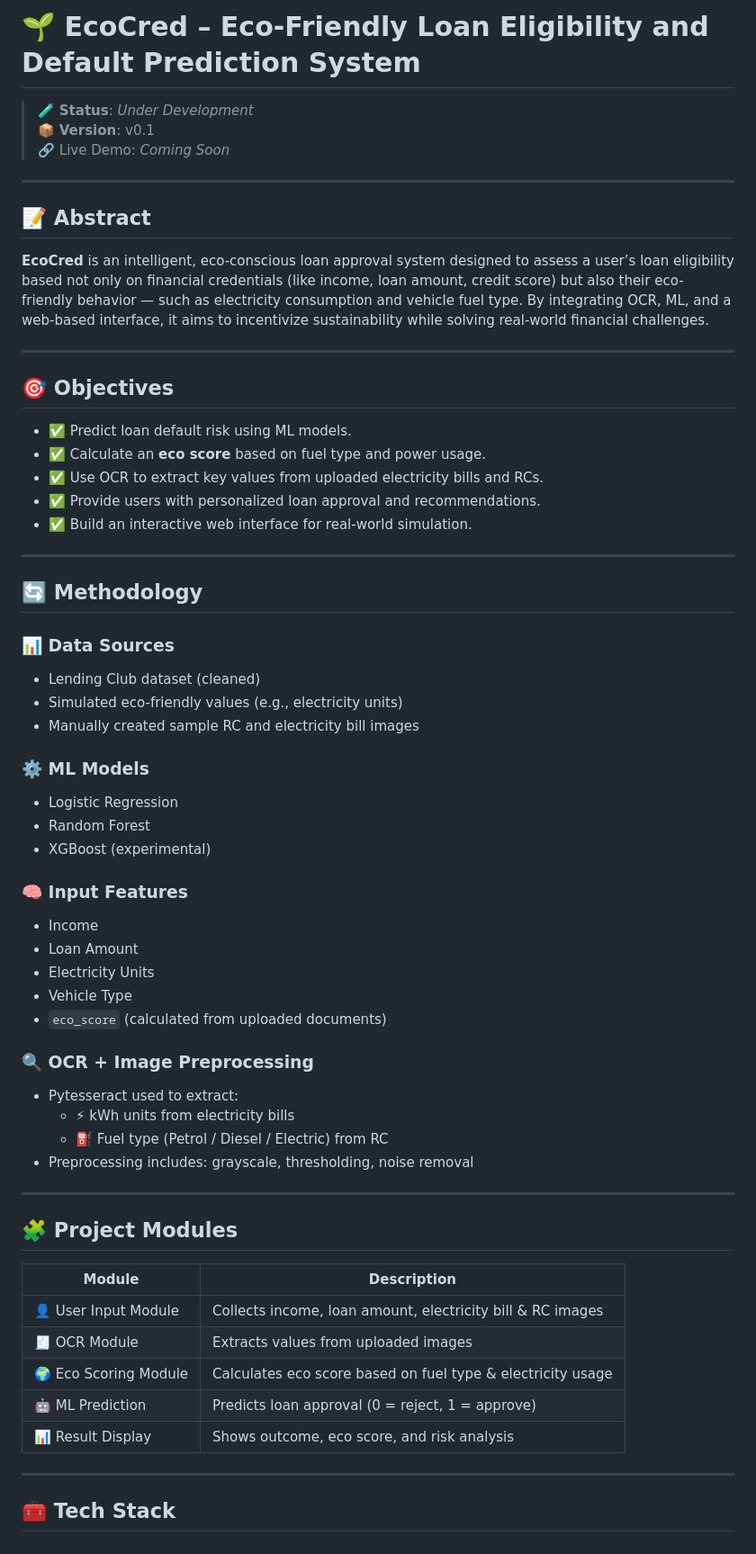
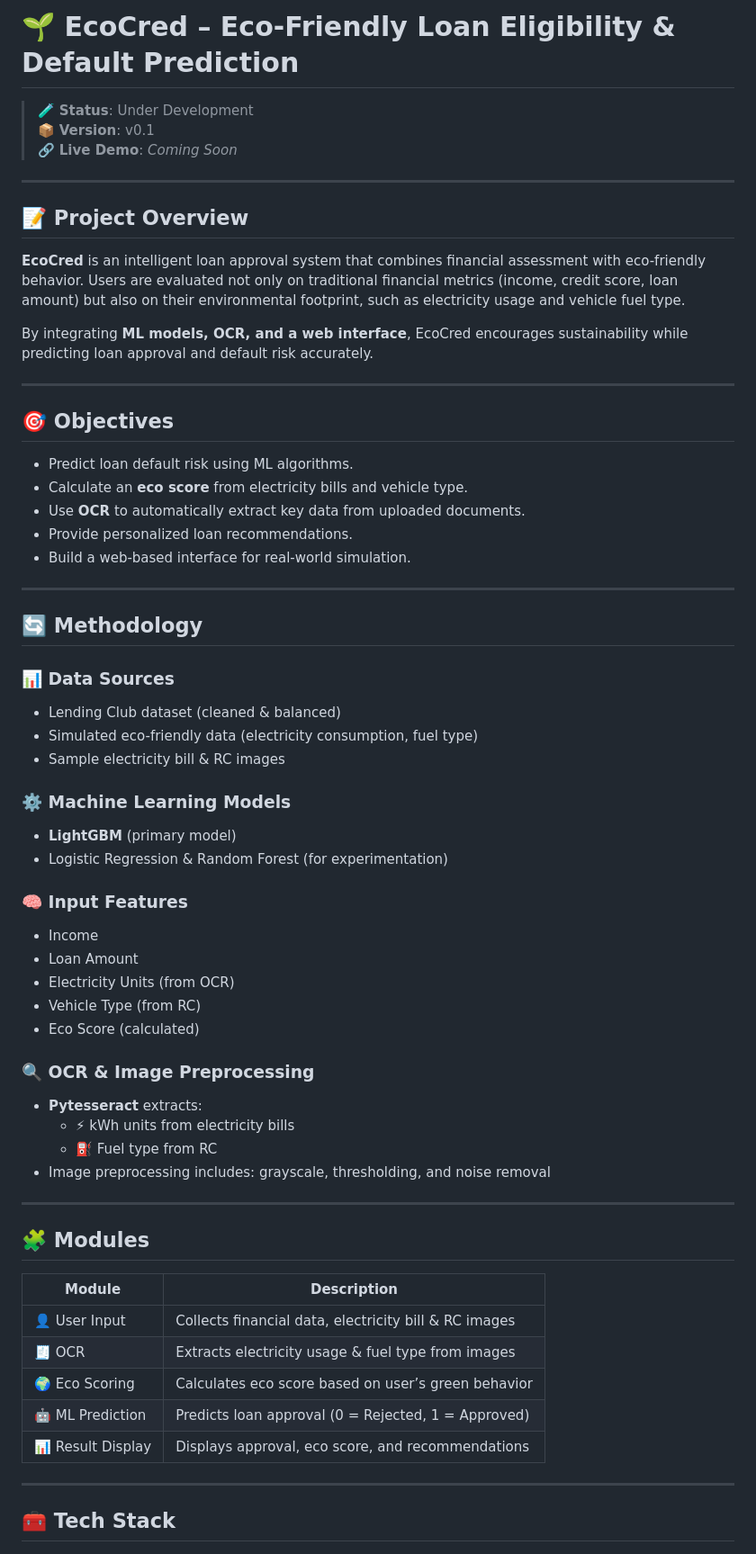
Before and after one commit to Bharanikumar55/EcoCred, a Markdown page: README.md, the part around one of its changes. Shown at 90% size. Drawn GitHub-style.

Commit message:
Readme Update after fresh project using lightbgm

```diff
--- a/README.md
+++ b/README.md
@@ -1,63 +1,64 @@
-# 🌱 EcoCred – Eco-Friendly Loan Eligibility and Default Prediction System
+# 🌱 EcoCred – Eco-Friendly Loan Eligibility & Default Prediction
 
-> 🧪 **Status**: _Under Development_
+> 🧪 **Status**: Under Development
 > 📦 **Version**: v0.1
-> 🔗 Live Demo: _Coming Soon_
+> 🔗 **Live Demo**: _Coming Soon_
 
 ---
 
-## 📝 Abstract
+## 📝 Project Overview
 
-**EcoCred** is an intelligent, eco-conscious loan approval system designed to assess a user’s loan eligibility based not only on financial credentials (like income, loan amount, credit score) but also their eco-friendly behavior — such as electricity consumption and vehicle fuel type. By integrating OCR, ML, and a web-based interface, it aims to incentivize sustainability while solving real-world financial challenges.
+**EcoCred** is an intelligent loan approval system that combines financial assessment with eco-friendly behavior. Users are evaluated not only on traditional financial metrics (income, credit score, loan amount) but also on their environmental footprint, such as electricity usage and vehicle fuel type.
+
+By integrating **ML models, OCR, and a web interface**, EcoCred encourages sustainability while predicting loan approval and default risk accurately.
 
 ---
 
 ## 🎯 Objectives
 
-- ✅ Predict loan default risk using ML models.
-- ✅ Calculate an **eco score** based on fuel type and power usage.
-- ✅ Use OCR to extract key values from uploaded electricity bills and RCs.
-- ✅ Provide users with personalized loan approval and recommendations.
-- ✅ Build an interactive web interface for real-world simulation.
+- Predict loan default risk using ML algorithms.
+- Calculate an **eco score** from electricity bills and vehicle type.
+- Use **OCR** to automatically extract key data from uploaded documents.
+- Provide personalized loan recommendations.
+- Build a web-based interface for real-world simulation.
 
 ---
 
 ## 🔄 Methodology
 
 ### 📊 Data Sources
-- Lending Club dataset (cleaned)
-- Simulated eco-friendly values (e.g., electricity units)
-- Manually created sample RC and electricity bill images
+- Lending Club dataset (cleaned & balanced)
+- Simulated eco-friendly data (electricity consumption, fuel type)
+- Sample electricity bill & RC images
 
-### ⚙️ ML Models
-- Logistic Regression
-- Random Forest
-- XGBoost (experimental)
+### ⚙️ Machine Learning Models
+- **LightGBM** (primary model)
+- Logistic Regression & Random Forest (for experimentation)
 
 ### 🧠 Input Features
 - Income
 - Loan Amount
-- Electricity Units
-- Vehicle Type
-- `eco_score` (calculated from uploaded documents)
+- Electricity Units (from OCR)
+- Vehicle Type (from RC)
+- Eco Score (calculated)
 
-### 🔍 OCR + Image Preprocessing
-- Pytesseract used to extract:
+### 🔍 OCR & Image Preprocessing
+- **Pytesseract** extracts:
   - ⚡ kWh units from electricity bills
-  - ⛽ Fuel type (Petrol / Diesel / Electric) from RC
-- Preprocessing includes: grayscale, thresholding, noise removal
+  - ⛽ Fuel type from RC
+- Image preprocessing includes: grayscale, thresholding, and noise removal
 
 ---
 
-## 🧩 Project Modules
+## 🧩 Modules
 
-| Module                | Description                                                  |
-|-----------------------|--------------------------------------------------------------|
-| 👤 User Input Module  | Collects income, loan amount, electricity bill & RC images   |
-| 🧾 OCR Module         | Extracts values from uploaded images                         |
-| 🌍 Eco Scoring Module | Calculates eco score based on fuel type & electricity usage |
-| 🤖 ML Prediction      | Predicts loan approval (0 = reject, 1 = approve)             |
-| 📊 Result Display     | Shows outcome, eco score, and risk analysis                  |
+| Module                 | Description                                                  |
+|------------------------|--------------------------------------------------------------|
+| 👤 User Input           | Collects financial data, electricity bill & RC images       |
+| 🧾 OCR                  | Extracts electricity usage & fuel type from images          |
+| 🌍 Eco Scoring          | Calculates eco score based on user’s green behavior         |
+| 🤖 ML Prediction        | Predicts loan approval (0 = Rejected, 1 = Approved)         |
+| 📊 Result Display       | Displays approval, eco score, and recommendations           |
 
 ---
 
```
Also changed, not shown: other parts of README.md (+31 -30 lines).
